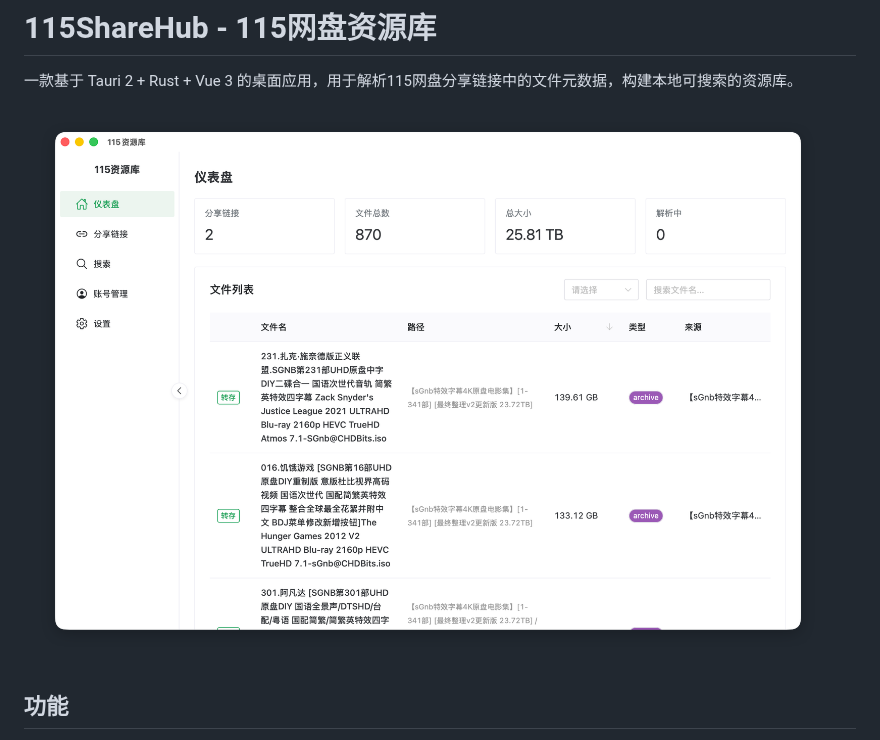
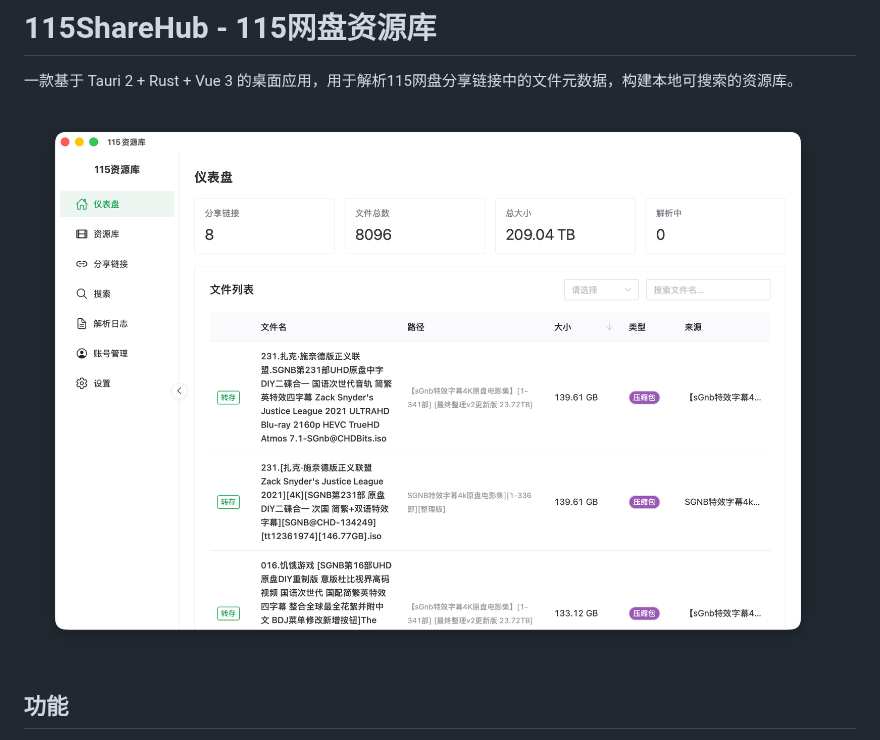
Before and after one commit to a55ure/115ShareHub, a Markdown page: README.md, the part around the change. Drawn GitHub-style; pictures changed too: HapiGo_2026-05-03_04.54.23.png (added), review.png (deleted).

```diff
--- a/README.md
+++ b/README.md
@@ -2,7 +2,7 @@
 
 一款基于 Tauri 2 + Rust + Vue 3 的桌面应用，用于解析115网盘分享链接中的文件元数据，构建本地可搜索的资源库。
 
-![软件截图](review.png)
+![软件截图](HapiGo_2026-05-03_04.54.23.png)
 
 ## 功能
 
```
Also changed, not shown: CHANGELOG.md (+17 -0 lines).
